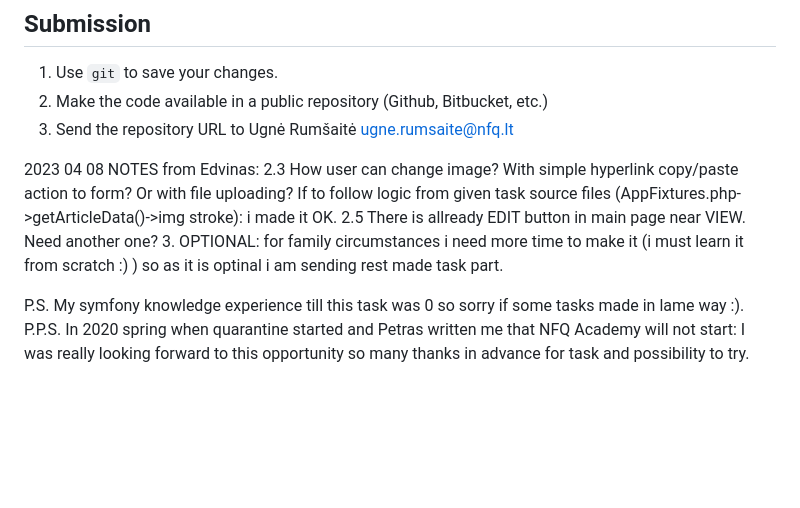
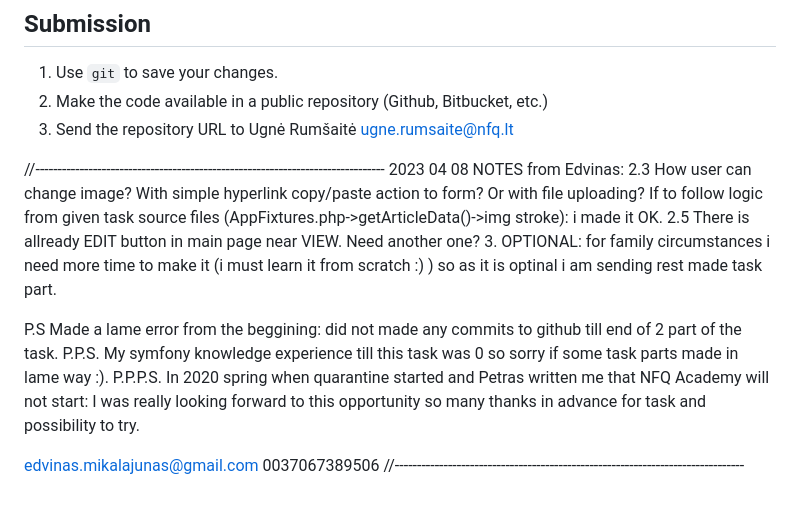
Before and after one commit to emikalajunas/nfq, a Markdown page: README.md, the part around one of its changes. Rendered like a GitHub page; blank space fills up the shorter version.

```diff
--- a/README.md
+++ b/README.md
@@ -129,10 +74,17 @@ After the installation you should see the Homepage with preset data:
 2. Make the code available in a public repository (Github, Bitbucket, etc.)
 3. Send the repository URL to Ugnė Rumšaitė <ugne.rumsaite@nfq.lt>
 
+//-------------------------------------------------------------------------------
 2023 04 08 NOTES from Edvinas:
 2.3 How user can change image? With simple hyperlink copy/paste action to form? Or with file uploading? If to follow logic from given task source files (AppFixtures.php->getArticleData()->img stroke): i made it OK.
 2.5 There is allready EDIT button in main page near VIEW. Need another one?
 3. OPTIONAL: for family circumstances i need more time to make it (i must learn it from scratch :) ) so as it is optinal i am sending rest made task part.
 
-P.S. My symfony knowledge experience till this task was 0 so sorry if some tasks made in lame way :).
-P.P.S. In 2020 spring when quarantine started and Petras written me that NFQ Academy will not start: I was really looking forward to this opportunity so many thanks in advance for task and possibility to try.
+
+P.S Made a lame error from the beggining: did not made any commits to github till end of 2 part of the task.
+P.P.S. My symfony knowledge experience till this task was 0 so sorry if some task parts made in lame way :).
+P.P.P.S. In 2020 spring when quarantine started and Petras written me that NFQ Academy will not start: I was really looking forward to this opportunity so many thanks in advance for task and possibility to try.
+
+edvinas.mikalajunas@gmail.com
+0037067389506
+//-------------------------------------------------------------------------------
```
Also changed, not shown: other parts of README.md (+0 -55 lines).
